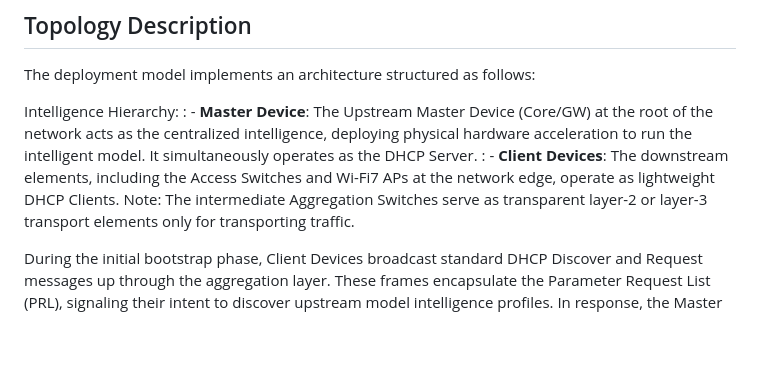
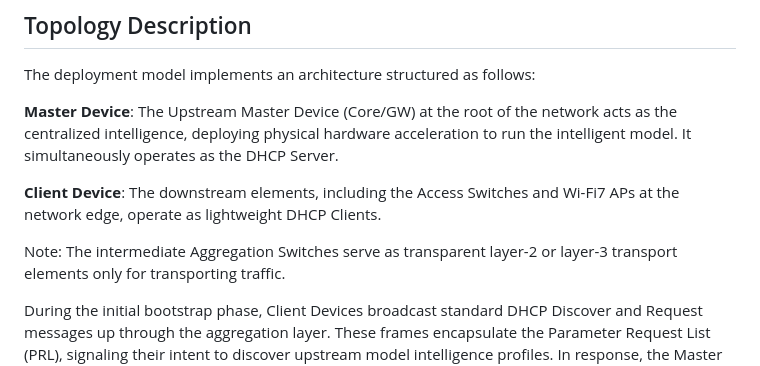
Before and after one commit to Yuanyuan4666/draft-yang-dhcp-extension, a Markdown page: draft-yang-dhcp-extension.md, the part around the change. Rendered like a GitHub page; blank space fills up the shorter version.

```diff
--- a/draft-yang-dhcp-extension.md
+++ b/draft-yang-dhcp-extension.md
@@ -91,9 +91,10 @@ The diagram below illustrates a smart campus network topology.
 
 The deployment model implements an architecture structured as follows:
 
-Intelligence Hierarchy:
-: - **Master Device**: The Upstream Master Device (Core/GW) at the root of the network acts as the centralized intelligence, deploying physical hardware acceleration  to run the intelligent model. It simultaneously operates as the DHCP Server.
-: - **Client Devices**: The downstream elements, including the Access Switches and Wi-Fi7 APs at the network edge, operate as lightweight DHCP Clients.
+**Master Device**: The Upstream Master Device (Core/GW) at the root of the network acts as the centralized intelligence, deploying physical hardware acceleration  to run the intelligent model. It simultaneously operates as the DHCP Server.
+
+**Client Device**: The downstream elements, including the Access Switches and Wi-Fi7 APs at the network edge, operate as lightweight DHCP Clients.
+
 Note: The intermediate Aggregation Switches serve as transparent layer-2 or layer-3 transport elements only for transporting traffic.
 
 During the initial bootstrap phase, Client Devices broadcast standard DHCP Discover and Request messages up through the aggregation layer. These frames encapsulate the Parameter Request List (PRL), signaling their intent to discover upstream model intelligence profiles. In response, the Master Device transmits DHCP Offer and ACK messages down to the clients. This mechanism carries the newly extended option metadata, including model presence, parameter scale, deployment hierarchy roles, and operational cost structures back to the clients.
```
